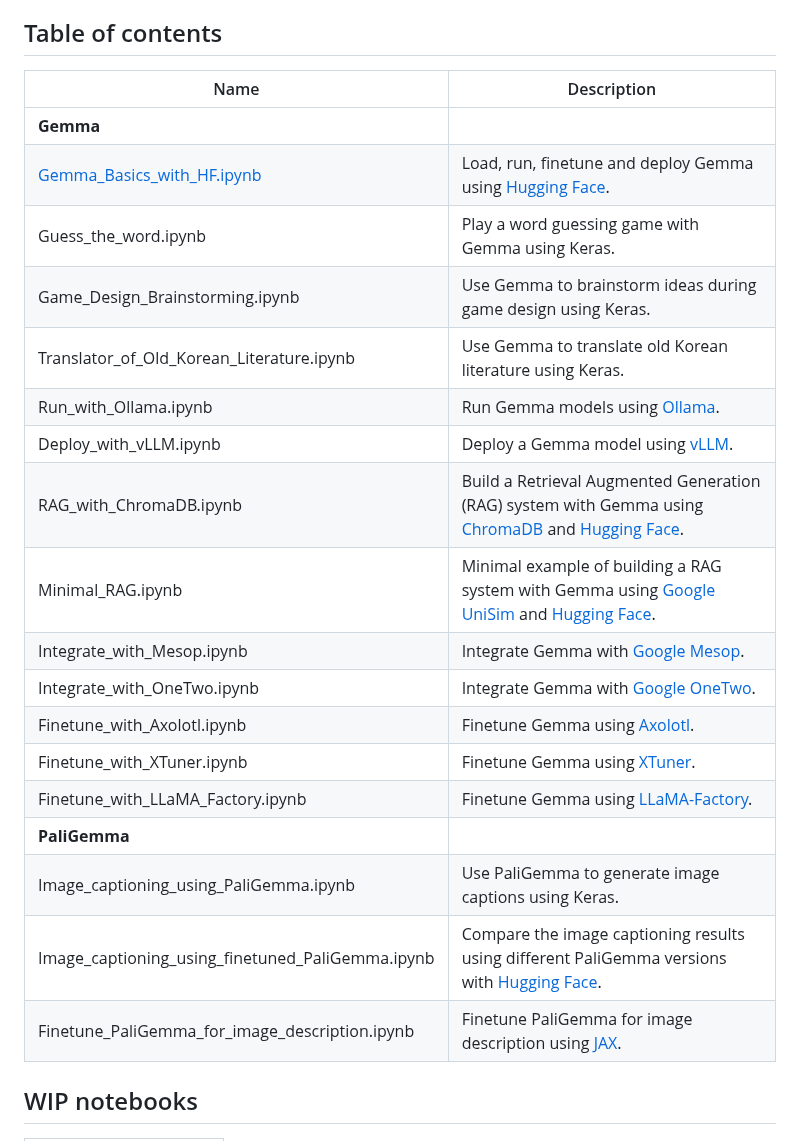
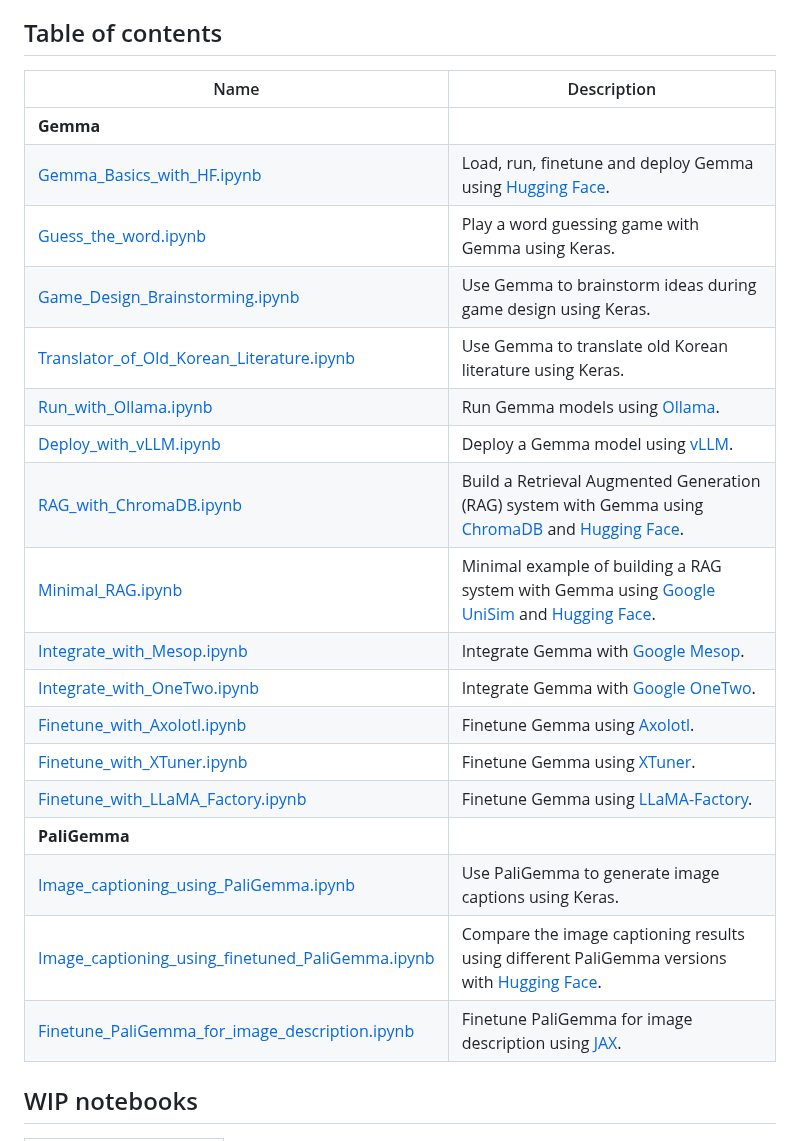
Before and after one commit to google-gemini/gemma-cookbook, a Markdown page: README.md, the part around the change. Rendered like a GitHub page.

Commit message:
Add hyperlinks in README

```diff
--- a/README.md
+++ b/README.md
@@ -12,26 +12,26 @@ You can find the Gemma models on GitHub, Hugging Face models, Kaggle, Google Clo
 
 ## Table of contents
 
-| Name                                             | Description                                                                                                                                              |
-| ------------------------------------------------ | -------------------------------------------------------------------------------------------------------------------------------------------------------- |
-| **Gemma**                                        |
-| [Gemma_Basics_with_HF.ipynb](Gemma/Gemma_Basics_with_HF.ipynb)                       | Load, run, finetune and deploy Gemma using [Hugging Face](https://huggingface.co/).                                                                      |
-| Guess_the_word.ipynb                             | Play a word guessing game with Gemma using Keras.                                                                                                        |
-| Game_Design_Brainstorming.ipynb                  | Use Gemma to brainstorm ideas during game design using Keras.                                                                                            |
-| Translator_of_Old_Korean_Literature.ipynb        | Use Gemma to translate old Korean literature using Keras.                                                                                                |
-| Run_with_Ollama.ipynb                            | Run Gemma models using [Ollama](https://www.ollama.com/).                                                                                                |
-| Deploy_with_vLLM.ipynb                           | Deploy a Gemma model using [vLLM](https://github.com/vllm-project/vllm).                                                                                 |
-| RAG_with_ChromaDB.ipynb                          | Build a Retrieval Augmented Generation (RAG) system with Gemma using [ChromaDB](https://www.trychroma.com/) and [Hugging Face](https://huggingface.co/). |
-| Minimal_RAG.ipynb                                | Minimal example of building a RAG system with Gemma using [Google UniSim](https://github.com/google/unisim) and [Hugging Face](https://huggingface.co/). |
-| Integrate_with_Mesop.ipynb                       | Integrate Gemma with [Google Mesop](https://google.github.io/mesop/).                                                                                    |
-| Integrate_with_OneTwo.ipynb                      | Integrate Gemma with [Google OneTwo](https://github.com/google-deepmind/onetwo).                                                                         |
-| Finetune_with_Axolotl.ipynb                      | Finetune Gemma using [Axolotl](https://github.com/OpenAccess-AI-Collective/axolotl).                                                                     |
-| Finetune_with_XTuner.ipynb                       | Finetune Gemma using [XTuner](https://github.com/InternLM/xtuner).                                                                                       |
-| Finetune_with_LLaMA_Factory.ipynb                | Finetune Gemma using [LLaMA-Factory](https://github.com/hiyouga/LLaMA-Factory).                                                                          |
-| **PaliGemma**                                    |
-| Image_captioning_using_PaliGemma.ipynb           | Use PaliGemma to generate image captions using Keras.                                                                                                    |
-| Image_captioning_using_finetuned_PaliGemma.ipynb | Compare the image captioning results using different PaliGemma versions with [Hugging Face](https://huggingface.co/).                                    |
-| Finetune_PaliGemma_for_image_description.ipynb   | Finetune PaliGemma for image description using [JAX](https://github.com/google/jax).                                                                     |
+| Name                                                                                                           | Description                                                                                                                                              |
+| -------------------------------------------------------------------------------------------------------------- | -------------------------------------------------------------------------------------------------------------------------------------------------------- |
+| **Gemma**                                                                                                      |
+| [Gemma_Basics_with_HF.ipynb](Gemma/Gemma_Basics_with_HF.ipynb)                                                 | Load, run, finetune and deploy Gemma using [Hugging Face](https://huggingface.co/).                                                                      |
+| [Guess_the_word.ipynb](Gemma/Guess_the_word.ipynb)                                                             | Play a word guessing game with Gemma using Keras.                                                                                                        |
+| [Game_Design_Brainstorming.ipynb](Gemma/Game_Design_Brainstorming.ipynb)                                       | Use Gemma to brainstorm ideas during game design using Keras.                                                                                            |
+| [Translator_of_Old_Korean_Literature.ipynb](Gemma/Translator_of_Old_Korean_Literature.ipynb)                   | Use Gemma to translate old Korean literature using Keras.                                                                                                |
+| [Run_with_Ollama.ipynb](Gemma/Run_with_Ollama.ipynb)                                                           | Run Gemma models using [Ollama](https://www.ollama.com/).                                                                                                |
+| [Deploy_with_vLLM.ipynb](Gemma/Deploy_with_vLLM.ipynb)                                                         | Deploy a Gemma model using [vLLM](https://github.com/vllm-project/vllm).                                                                                 |
+| [RAG_with_ChromaDB.ipynb](Gemma/RAG_with_ChromaDB.ipynb)                                                       | Build a Retrieval Augmented Generation (RAG) system with Gemma using [ChromaDB](https://www.trychroma.com/) and [Hugging Face](https://huggingface.co/). |
+| [Minimal_RAG.ipynb](Gemma/Minimal_RAG.ipynb)                                                                   | Minimal example of building a RAG system with Gemma using [Google UniSim](https://github.com/google/unisim) and [Hugging Face](https://huggingface.co/). |
+| [Integrate_with_Mesop.ipynb](Gemma/Integrate_with_Mesop.ipynb)                                                 | Integrate Gemma with [Google Mesop](https://google.github.io/mesop/).                                                                                    |
+| [Integrate_with_OneTwo.ipynb](Gemma/Integrate_with_OneTwo.ipynb)                                               | Integrate Gemma with [Google OneTwo](https://github.com/google-deepmind/onetwo).                                                                         |
+| [Finetune_with_Axolotl.ipynb](Gemma/Finetune_with_Axolotl.ipynb)                                               | Finetune Gemma using [Axolotl](https://github.com/OpenAccess-AI-Collective/axolotl).                                                                     |
+| [Finetune_with_XTuner.ipynb](Gemma/Finetune_with_XTuner.ipynb)                                                 | Finetune Gemma using [XTuner](https://github.com/InternLM/xtuner).                                                                                       |
+| [Finetune_with_LLaMA_Factory.ipynb](Gemma/Finetune_with_LLaMA_Factory.ipynb)                                   | Finetune Gemma using [LLaMA-Factory](https://github.com/hiyouga/LLaMA-Factory).                                                                          |
+| **PaliGemma**                                                                                                  |
+| [Image_captioning_using_PaliGemma.ipynb](PaliGemma/Image_captioning_using_PaliGemma.ipynb)                     | Use PaliGemma to generate image captions using Keras.                                                                                                    |
+| [Image_captioning_using_finetuned_PaliGemma.ipynb](PaliGemma/Image_captioning_using_finetuned_PaliGemma.ipynb) | Compare the image captioning results using different PaliGemma versions with [Hugging Face](https://huggingface.co/).                                    |
+| [Finetune_PaliGemma_for_image_description.ipynb](PaliGemma/Finetune_PaliGemma_for_image_description.ipynb)     | Finetune PaliGemma for image description using [JAX](https://github.com/google/jax).                                                                     |
 
 
 ## WIP notebooks
```
